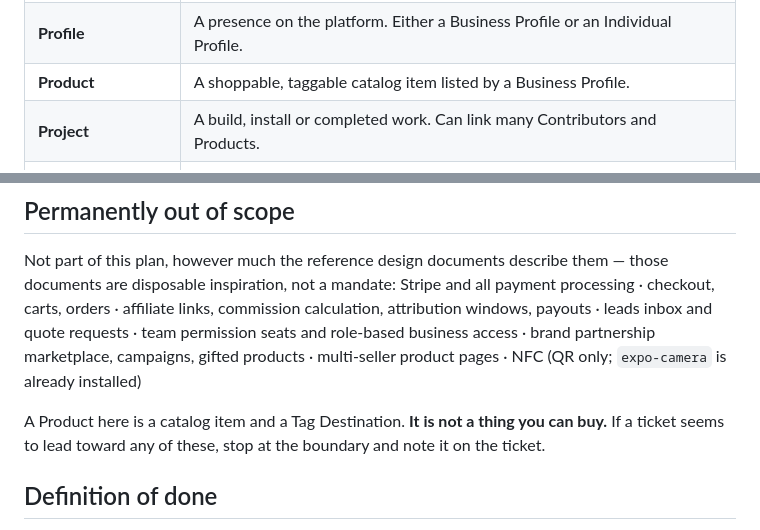
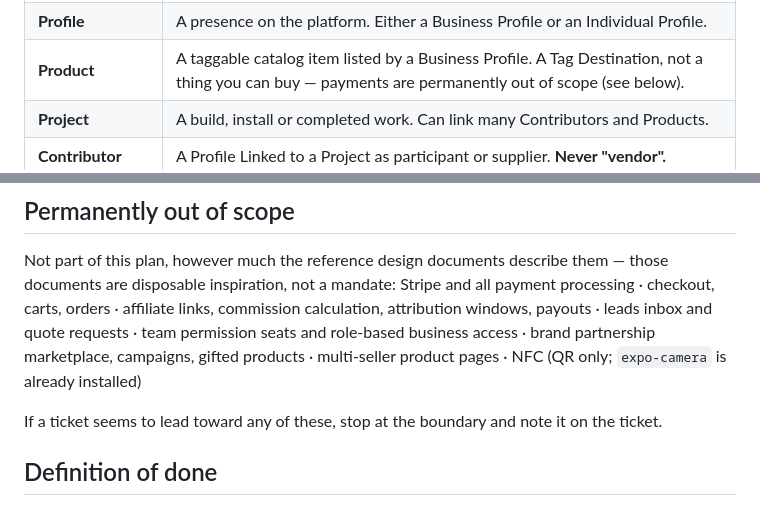
Before and after one commit to tdhancock/onetag-monolith, a Markdown page: CLAUDE.md, 2 parts joined by grey strips. Rendered like a GitHub page.

Commit message:
chore: align CLAUDE.md Product definition with the Working Agreement
The Working Agreement's Product definition said "a shoppable, taggable
catalog item" while its own section 6 said "a Product is not a thing you
can buy" and lists all payment processing as permanently out of scope. The
doc has been corrected to drop "shoppable" and carry the constraint in the
definition itself; CLAUDE.md follows so the two do not contradict.

CLAUDE.md points the cross-reference at its own out-of-scope heading rather
than copying the doc's literal section number, which would dangle here. The
sentence that duplicated the constraint under the out-of-scope list is gone
now that the definition carries it.

Also corrected in the Working Agreement, not in this repo: section 1's dead
code list and the ".native twin" rule of thumb, both of which described the
fork ONE-5 deleted.

148 lines. Vocabulary still matches the doc on all 17 rows.

```diff
--- a/CLAUDE.md
+++ b/CLAUDE.md
@@ -103,7 +103,7 @@ Use these exactly — as table names, variable names, and user-facing labels.
 | **Scan** | Reading a Physical Tag with the camera. Applies to Physical Tags only. |
 | **Scan History** | A user's private log of Tags they scanned. Private by default; opt-in to public. |
 | **Profile** | A presence on the platform. Either a Business Profile or an Individual Profile. |
-| **Product** | A shoppable, taggable catalog item listed by a Business Profile. |
+| **Product** | A taggable catalog item listed by a Business Profile. A Tag Destination, not a thing you can buy — payments are permanently out of scope (see below). |
 | **Project** | A build, install or completed work. Can link many Contributors and Products. |
 | **Contributor** | A Profile Linked to a Project as participant or supplier. **Never "vendor".** |
 | **Linked** | The verb for connections between entities. Not "attached", "connected", or "associated". |
@@ -137,8 +137,7 @@ payouts · leads inbox and quote requests · team permission seats and role-base
 access · brand partnership marketplace, campaigns, gifted products · multi-seller product
 pages · NFC (QR only; `expo-camera` is already installed)
 
-A Product here is a catalog item and a Tag Destination. **It is not a thing you can buy.** If a
-ticket seems to lead toward any of these, stop at the boundary and note it on the ticket.
+If a ticket seems to lead toward any of these, stop at the boundary and note it on the ticket.
 
 ## Definition of done
 
```
